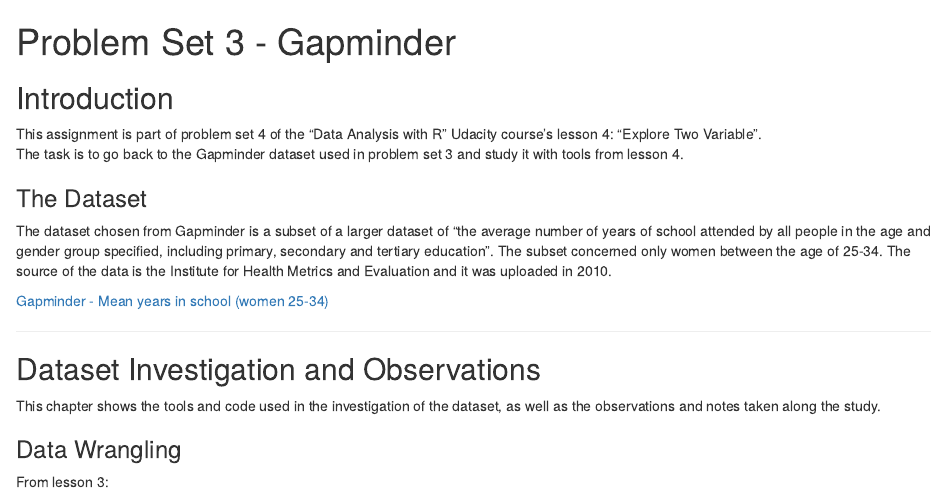
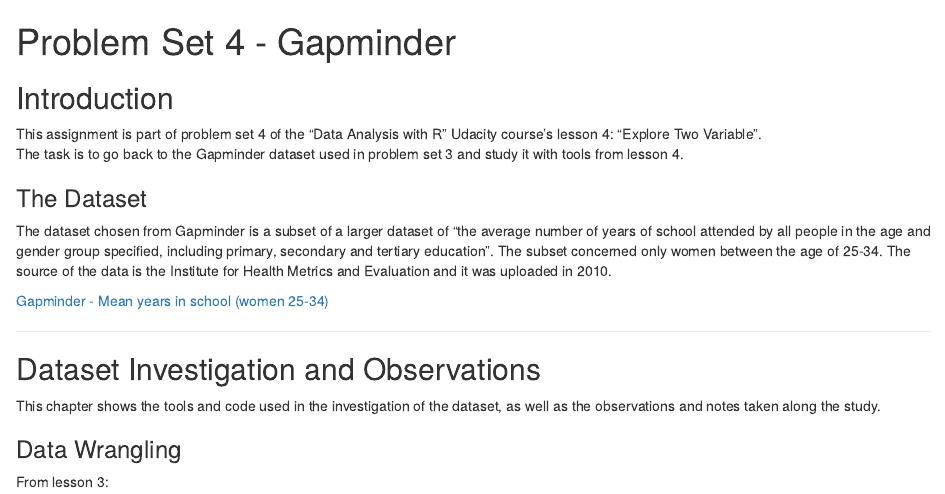
Before and after one commit to saracarvalho/UdacityCourses, an R Markdown document (DataAnalysisWithR/L4/ps4_16_gapminder.rmd): the page in a window 1100 px wide, from its top. The pictures show the output file DataAnalysisWithR/L4/ps4_16_gapminder.html that the author committed with the source, opened offline.

Commit message:
Correct problem set number in title

```diff
--- a/DataAnalysisWithR/L4/ps4_16_gapminder.rmd
+++ b/DataAnalysisWithR/L4/ps4_16_gapminder.rmd
@@ -1,9 +1,9 @@
-Problem Set 3 - Gapminder
+Problem Set 4 - Gapminder
 ========================================================
 
 ## Introduction
 
-This assignment is part of problem set 4 of the "Data Analysis with R" Udacity course's lesson 4: "Explore Two Variable".
+This assignment is part of problem set 4 of the *Data Analysis with R* Udacity course's lesson 4: *Explore Two Variable*.
 The task is to go back to the Gapminder dataset used in problem set 3 and study it with tools from lesson 4.
 
 ### The Dataset
```
Also changed, not shown: DataAnalysisWithR/L4/ps4_16_gapminder.html.
